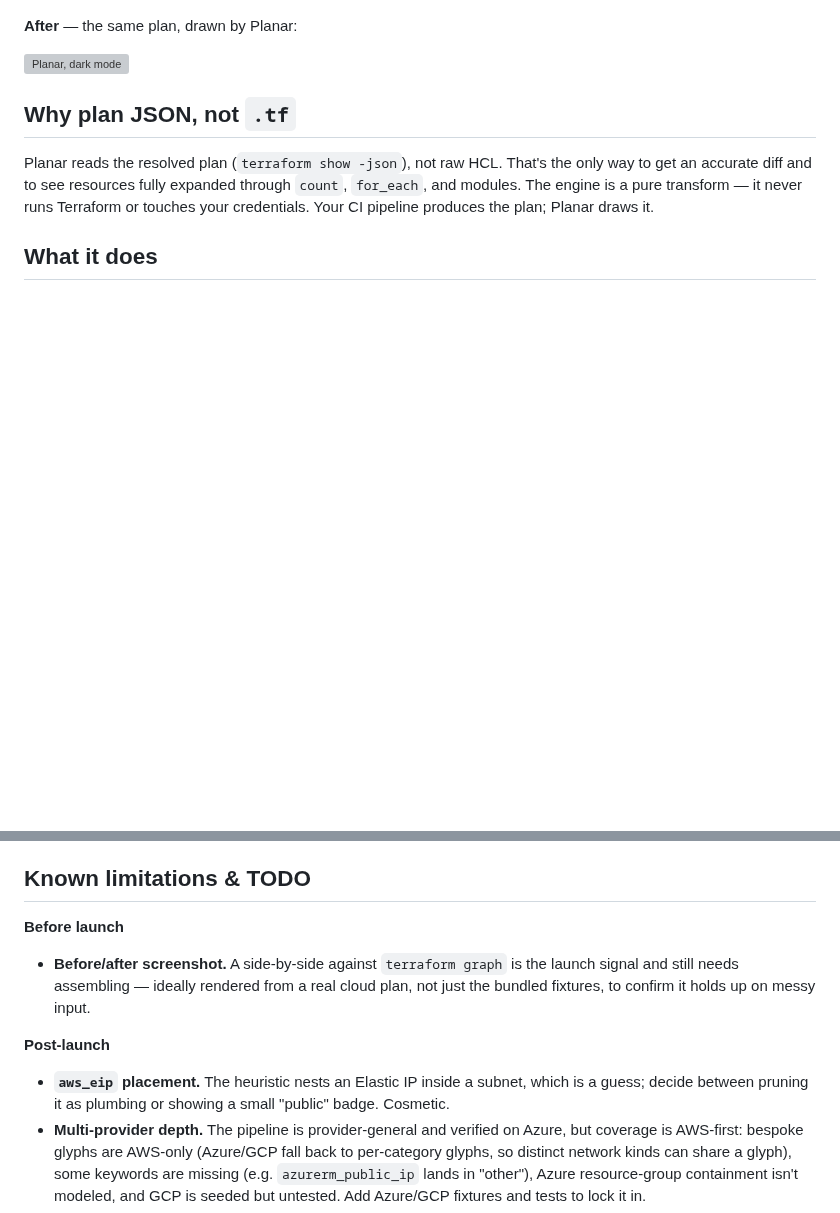
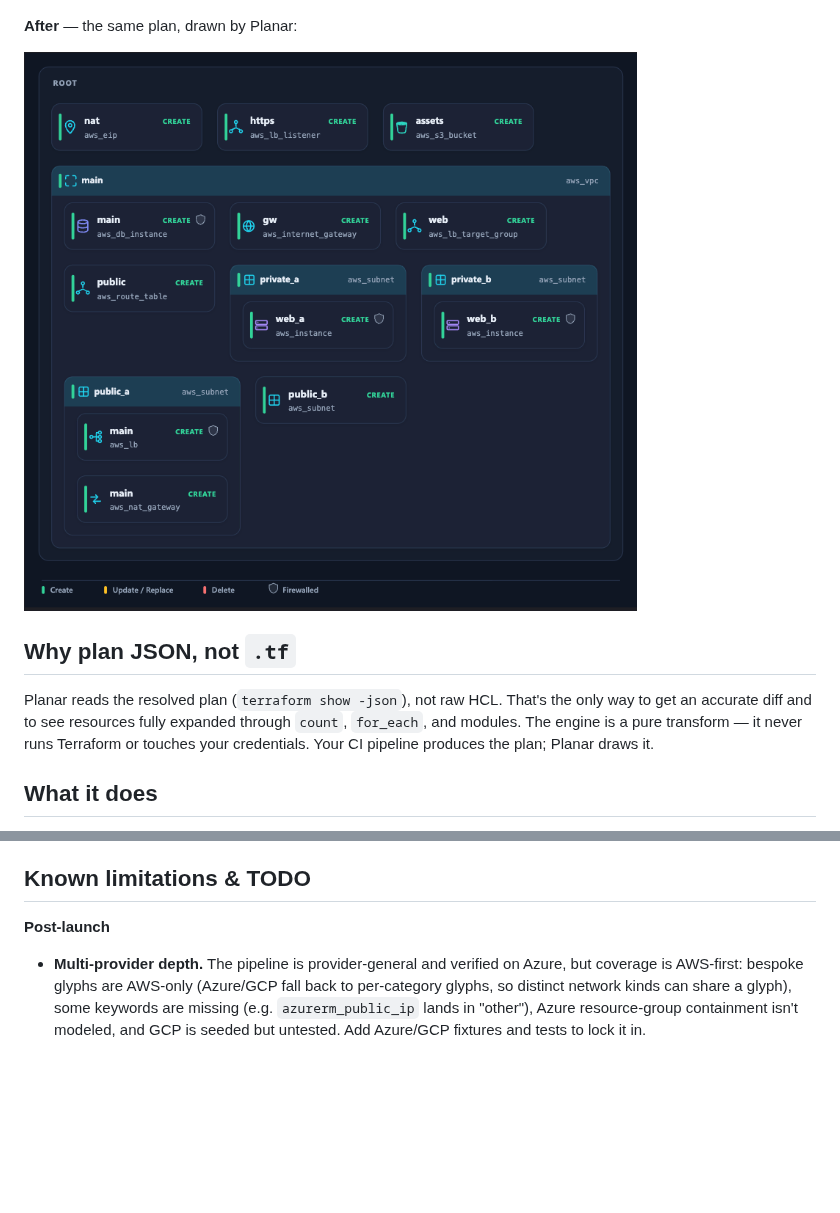
Before and after one commit to mhandresen/planar, a Markdown page: README.MD, 2 parts joined by grey strips. GitHub-like rendering; pictures changed too: docs/examples/after.png (added); blank space fills up the shorter version; grey boxes are pictures that could not be loaded.

Commit message:
docs: use PNG for hero image (SVG filters render unreliably on GitHub)

```diff
--- a/README.MD
+++ b/README.MD
@@ -14,7 +14,7 @@ Planar turns the output of `terraform plan` into clean, grouped, executive-ready
 
 **After** — the same plan, drawn by Planar:
 
-![Planar, dark mode](docs/examples/after.svg)
+![Planar, dark mode](docs/examples/after.png)
 
 ## Why plan JSON, not `.tf`
 
@@ -78,13 +78,8 @@ planar: 7 resource(s) across 2 group(s)
 
 ## Known limitations & TODO
 
-**Before launch**
-
-- **Before/after screenshot.** A side-by-side against `terraform graph` is the launch signal and still needs assembling — ideally rendered from a real cloud plan, not just the bundled fixtures, to confirm it holds up on messy input.
-
 **Post-launch**
 
-- **`aws_eip` placement.** The heuristic nests an Elastic IP inside a subnet, which is a guess; decide between pruning it as plumbing or showing a small "public" badge. Cosmetic.
 - **Multi-provider depth.** The pipeline is provider-general and verified on Azure, but coverage is AWS-first: bespoke glyphs are AWS-only (Azure/GCP fall back to per-category glyphs, so distinct network kinds can share a glyph), some keywords are missing (e.g. `azurerm_public_ip` lands in "other"), Azure resource-group containment isn't modeled, and GCP is seeded but untested. Add Azure/GCP fixtures and tests to lock it in.
 - **Layout polish.** Dead-space tuning in sparse diagrams, and legibility on very large plans (100+ resources).
 
```
Also changed, not shown: 1 other file.
